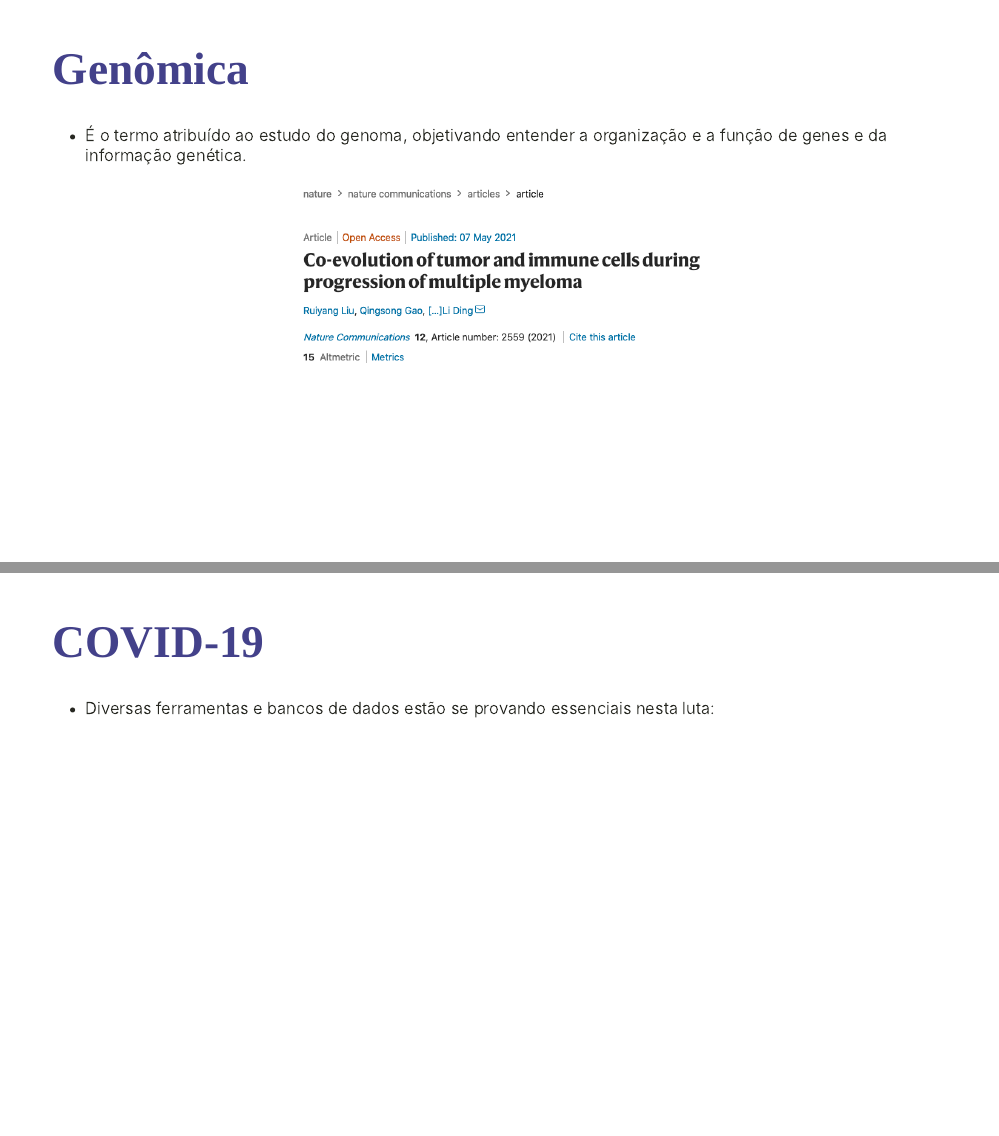
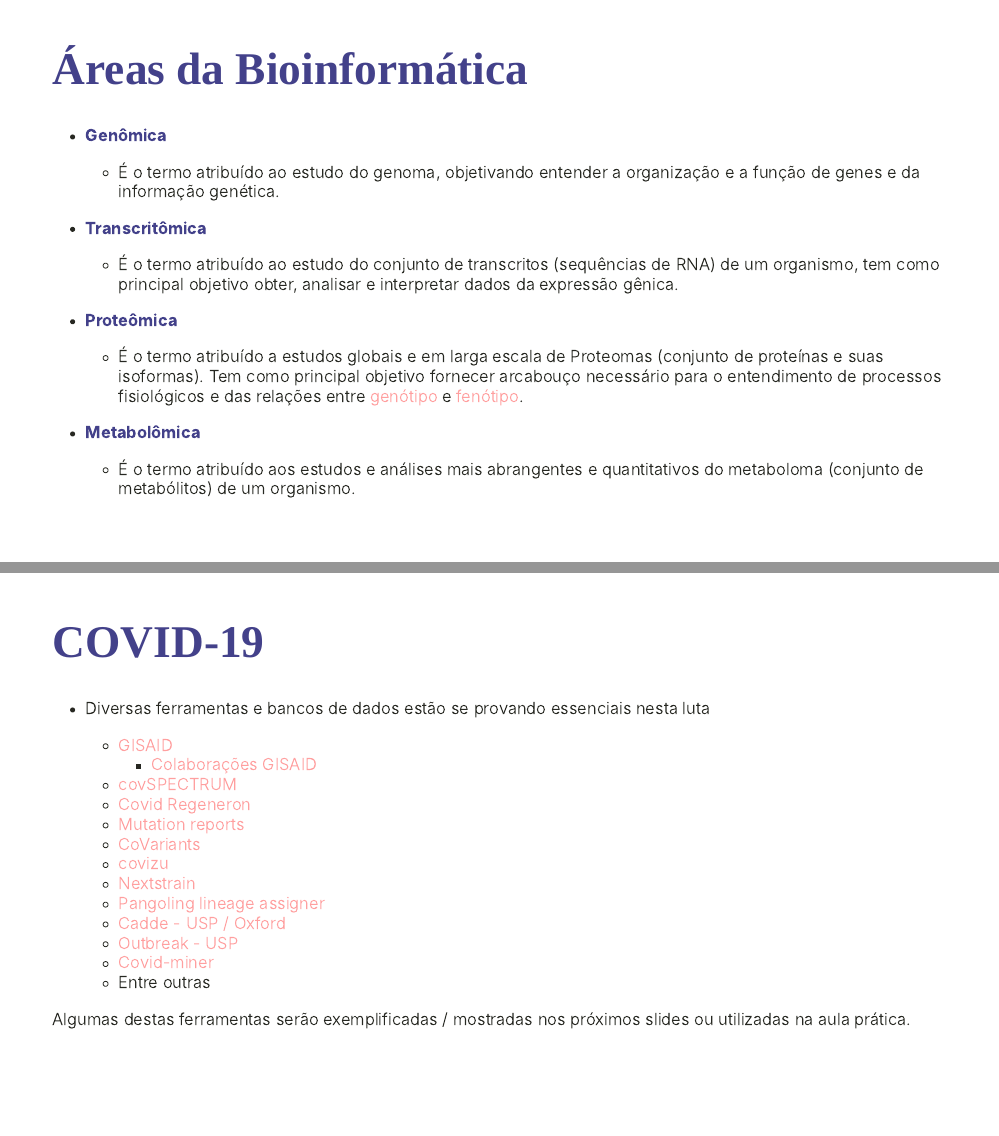
Before and after one commit to fmalmeida/minicurso_bioinfo_semabio_XX_UnB, an R Markdown document (slides/slides.Rmd): pages 29 and 34 of 35 before the commit and pages 29 and 33 of 34 after it, joined at a grey line. The pictures show the slides in the output file slides/slides.html that the author committed with the source; the slides are laid out offline by our stand-in for remark.js, each with all of its steps uncovered, in fonts that may differ from those the slides ask for, and without slide numbers, shadows or browser add-ons; a font, style sheet, LaTeX package, included part or bibliography that could not be used is replaced or left out; library style sheets and scripts come from the installed R packages.

Commit message:
update slides

````diff
--- a/slides/slides.Rmd
+++ b/slides/slides.Rmd
@@ -471,21 +471,17 @@ class: middle
 
 ---
 
-# **Genômica**
+# Áreas da Bioinformática
 
-- É o termo atribuído ao estudo do genoma, objetivando entender a organização e a função de genes e da informação genética.
+- **Genômica**
+
+    - É o termo atribuído ao estudo do genoma, objetivando entender a organização e a função de genes e da informação genética.
 
 --
 
-```{r, fig.align='center', fig.cap='', out.width='500', echo=FALSE}
-include_graphics("images/captura_cancer_genomics_abstract.png")
-```
+- **Transcritômica**
 
----
-
-# **Transcritômica**
-
-- É o termo atribuído ao estudo do conjunto de transcritos (sequências de RNA) de um organismo, tem como principal objetivo obter, analisar e interpretar dados da expressão gênica.
+    - É o termo atribuído ao estudo do conjunto de transcritos (sequências de RNA) de um organismo, tem como principal objetivo obter, analisar e interpretar dados da expressão gênica.
 
 --
 
@@ -529,8 +525,25 @@ include_graphics('images/covid-19-tools-review-abstract.png')
 
 # COVID-19
 
-- Diversas ferramentas e bancos de dados estão se provando essenciais nesta luta:
+- Diversas ferramentas e bancos de dados estão se provando essenciais nesta luta
 
+    - [GISAID](https://www.gisaid.org/)
+        - [Colaborações GISAID](https://www.gisaid.org/collaborations/enabled-by-hcov-19-data-from-gisaid/)
+    - [covSPECTRUM](https://cov-spectrum.ethz.ch/explore/Switzerland/AllSamples/AllTimes)
+    - [Covid Regeneron](https://covid19dashboard.regeneron.com/?tab=Home&subTab=Europe)
+    - [Mutation reports](https://outbreak.info/situation-reports)
+    - [CoVariants](https://covariants.org/)
+    - [covizu](http://filogeneti.ca/covizu/)
+    - [Nextstrain](https://nextstrain.org)
+    - [Pangoling lineage assigner](https://pangolin.cog-uk.io/)
+    - [Cadde - USP / Oxford](https://www.caddecentre.org/)
+    - [Outbreak - USP](https://outbreak.sysbio.tools/)
+    - [Covid-miner](https://covid-miner.ifo.gov.it/app/home)
+    - Entre outras
+
+.bg-washed-green.b--dark-green.ba.bw2.br3.shadow-5.ph4.mt0[
+  Algumas destas ferramentas serão exemplificadas / mostradas nos próximos slides ou utilizadas na aula prática.
+]
 ---
 
 # Referências
````
Also changed, not shown: slides/._slides.html (added), slides/images/captura_cancer_genomics_abstract.png (deleted), slides/slides.html, slides/slides.Rmd (2 more changed lines).
